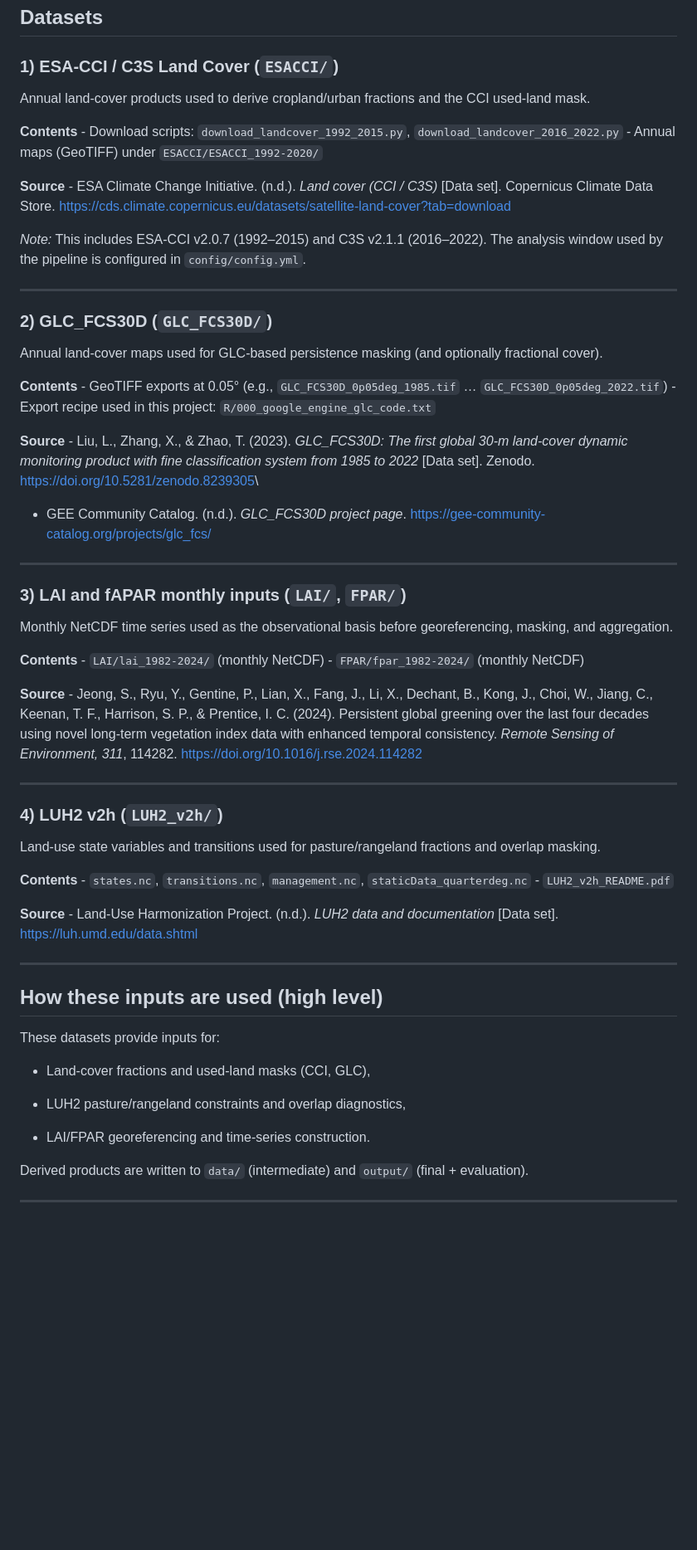
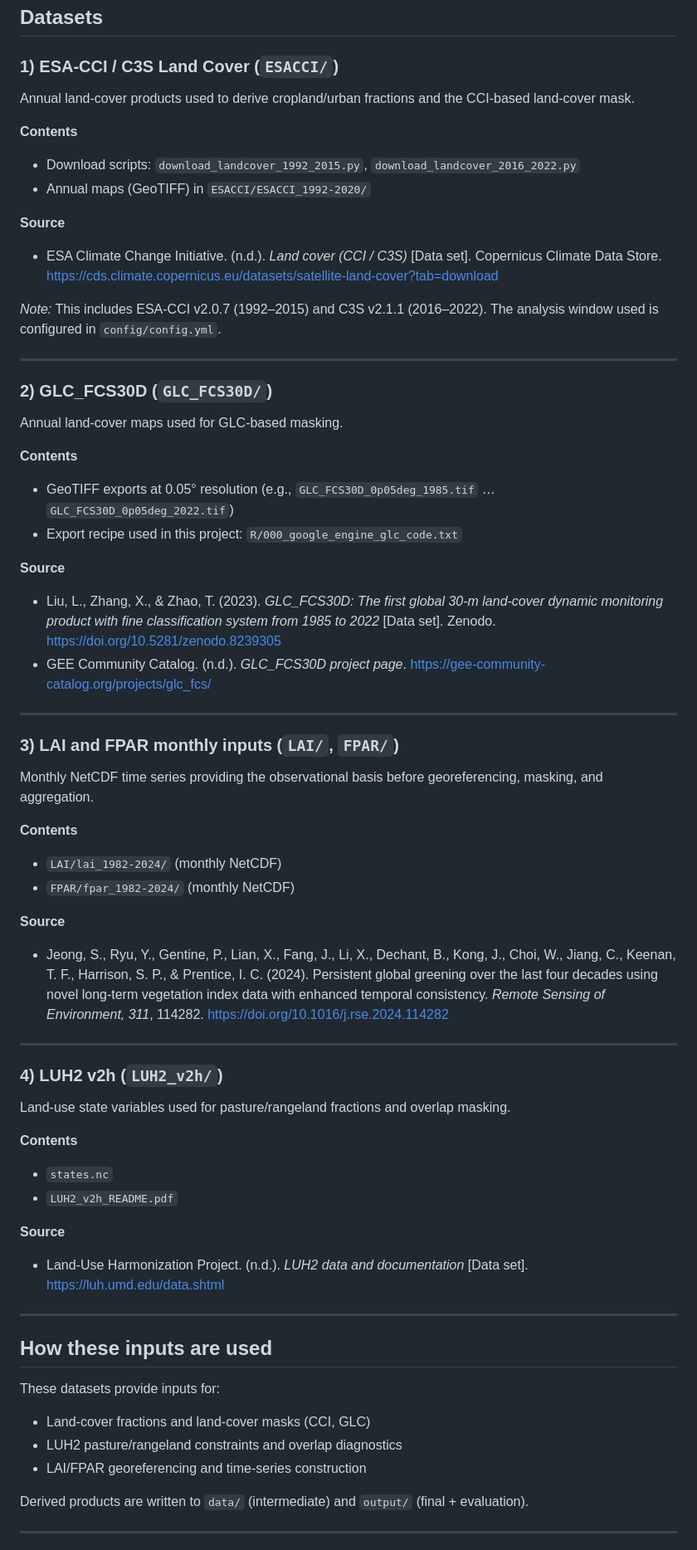
Before and after one commit to maloan/natural_LAI_FPAR, a Markdown page: data-raw/README.md, the part around the change. Shown at 83% size. GitHub-like rendering; blank space fills up the shorter version.

Commit message:
Improve clarity and formatting in README.md for dataset descriptions

```diff
--- a/data-raw/README.md
+++ b/data-raw/README.md
@@ -24,79 +24,72 @@ data-raw/
 ### **1) ESA-CCI / C3S Land Cover (`ESACCI/`)**
 
 Annual land-cover products used to derive cropland/urban fractions and
-the CCI used-land mask.
+the CCI-based land-cover mask.
 
-**Contents** - Download scripts: `download_landcover_1992_2015.py`,
-`download_landcover_2016_2022.py` - Annual maps (GeoTIFF) under
-`ESACCI/ESACCI_1992-2020/`
+**Contents**
+- Download scripts: `download_landcover_1992_2015.py`, `download_landcover_2016_2022.py`
+- Annual maps (GeoTIFF) in `ESACCI/ESACCI_1992-2020/`
 
-**Source** - ESA Climate Change Initiative. (n.d.). *Land cover (CCI /
-C3S)* [Data set]. Copernicus Climate Data Store.
-<https://cds.climate.copernicus.eu/datasets/satellite-land-cover?tab=download>
+**Source**
+- ESA Climate Change Initiative. (n.d.). *Land cover (CCI / C3S)* [Data set]. Copernicus Climate Data Store.
+  <https://cds.climate.copernicus.eu/datasets/satellite-land-cover?tab=download>
 
 *Note:* This includes ESA-CCI v2.0.7 (1992–2015) and C3S v2.1.1
-(2016–2022). The analysis window used by the pipeline is configured in
-`config/config.yml`.
+(2016–2022). The analysis window used is configured in `config/config.yml`.
 
 ------------------------------------------------------------------------
 
 ### **2) GLC_FCS30D (`GLC_FCS30D/`)**
 
-Annual land-cover maps used for GLC-based persistence masking (and
-optionally fractional cover).
+Annual land-cover maps used for GLC-based masking.
 
-**Contents** - GeoTIFF exports at 0.05° (e.g.,
-`GLC_FCS30D_0p05deg_1985.tif` … `GLC_FCS30D_0p05deg_2022.tif`) - Export
-recipe used in this project: `R/000_google_engine_glc_code.txt`
+**Contents**
+- GeoTIFF exports at 0.05° resolution (e.g., `GLC_FCS30D_0p05deg_1985.tif` … `GLC_FCS30D_0p05deg_2022.tif`)
+- Export recipe used in this project: `R/000_google_engine_glc_code.txt`
 
-**Source** - Liu, L., Zhang, X., & Zhao, T. (2023). *GLC_FCS30D: The
-first global 30-m land-cover dynamic monitoring product with fine
-classification system from 1985 to 2022* [Data set]. Zenodo.
-<https://doi.org/10.5281/zenodo.8239305>\
+**Source**
+- Liu, L., Zhang, X., & Zhao, T. (2023). *GLC_FCS30D: The first global 30-m land-cover dynamic monitoring product with fine classification system from 1985 to 2022* [Data set]. Zenodo.
+  <https://doi.org/10.5281/zenodo.8239305>
 - GEE Community Catalog. (n.d.). *GLC_FCS30D project page*.
-<https://gee-community-catalog.org/projects/glc_fcs/>
+  <https://gee-community-catalog.org/projects/glc_fcs/>
 
 ------------------------------------------------------------------------
 
-### **3) LAI and fAPAR monthly inputs (`LAI/`, `FPAR/`)**
+### **3) LAI and FPAR monthly inputs (`LAI/`, `FPAR/`)**
 
-Monthly NetCDF time series used as the observational basis before
+Monthly NetCDF time series providing the observational basis before
 georeferencing, masking, and aggregation.
 
-**Contents** - `LAI/lai_1982-2024/` (monthly NetCDF) -
-`FPAR/fpar_1982-2024/` (monthly NetCDF)
+**Contents**
+- `LAI/lai_1982-2024/` (monthly NetCDF)
+- `FPAR/fpar_1982-2024/` (monthly NetCDF)
 
-**Source** - Jeong, S., Ryu, Y., Gentine, P., Lian, X., Fang, J., Li,
-X., Dechant, B., Kong, J., Choi, W., Jiang, C., Keenan, T. F., Harrison,
-S. P., & Prentice, I. C. (2024). Persistent global greening over the
-last four decades using novel long-term vegetation index data with
-enhanced temporal consistency. *Remote Sensing of Environment, 311*,
-114282. <https://doi.org/10.1016/j.rse.2024.114282>
+**Source**
+- Jeong, S., Ryu, Y., Gentine, P., Lian, X., Fang, J., Li, X., Dechant, B., Kong, J., Choi, W., Jiang, C., Keenan, T. F., Harrison, S. P., & Prentice, I. C. (2024). Persistent global greening over the last four decades using novel long-term vegetation index data with enhanced temporal consistency. *Remote Sensing of Environment, 311*, 114282. <https://doi.org/10.1016/j.rse.2024.114282>
 
 ------------------------------------------------------------------------
 
 ### **4) LUH2 v2h (`LUH2_v2h/`)**
 
-Land-use state variables and transitions used for pasture/rangeland
+Land-use state variables used for pasture/rangeland
 fractions and overlap masking.
 
-**Contents** - `states.nc`, `transitions.nc`, `management.nc`,
-`staticData_quarterdeg.nc` - `LUH2_v2h_README.pdf`
+**Contents**
+- `states.nc`
+- `LUH2_v2h_README.pdf`
 
-**Source** - Land-Use Harmonization Project. (n.d.). *LUH2 data and
-documentation* [Data set]. <https://luh.umd.edu/data.shtml>
+**Source**
+- Land-Use Harmonization Project. (n.d.). *LUH2 data and documentation* [Data set]. <https://luh.umd.edu/data.shtml>
 
 ------------------------------------------------------------------------
 
-## **How these inputs are used (high level)**
+## **How these inputs are used**
 
 These datasets provide inputs for:
 
--   Land-cover fractions and used-land masks (CCI, GLC),
-
--   LUH2 pasture/rangeland constraints and overlap diagnostics,
-
--   LAI/FPAR georeferencing and time-series construction.
+- Land-cover fractions and land-cover masks (CCI, GLC)
+- LUH2 pasture/rangeland constraints and overlap diagnostics
+- LAI/FPAR georeferencing and time-series construction
 
 Derived products are written to `data/` (intermediate) and `output/`
 (final + evaluation).
```
